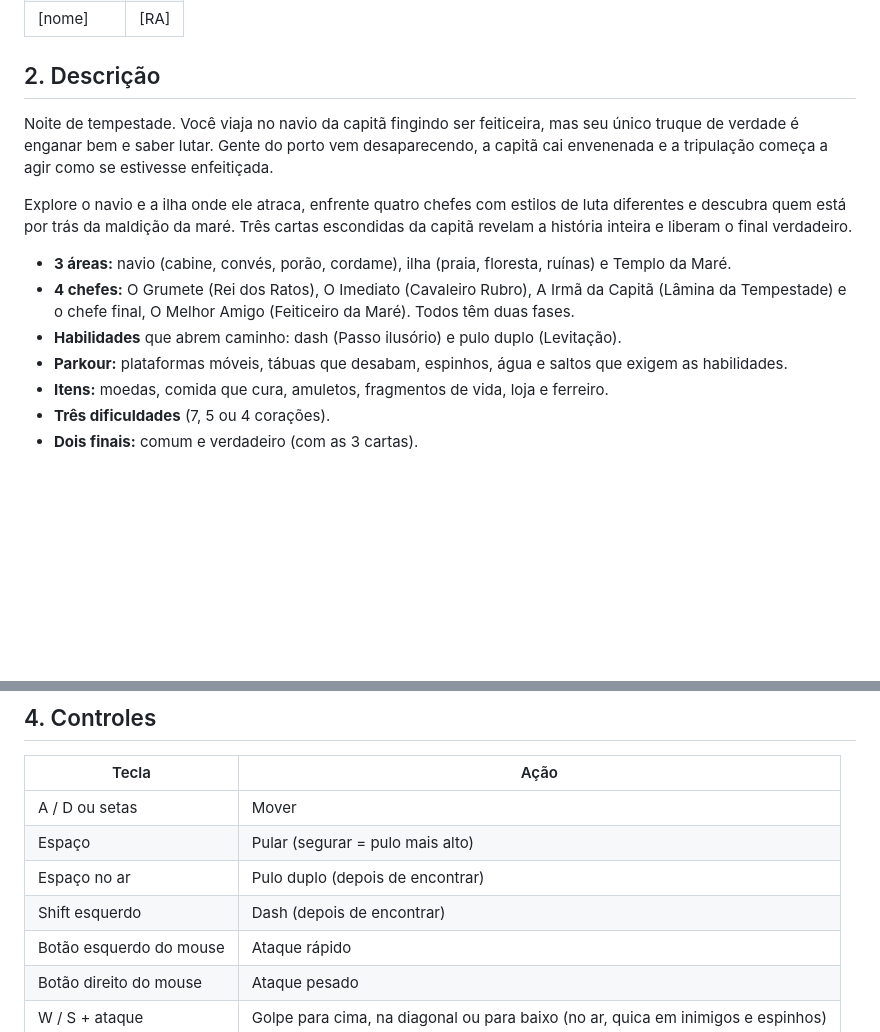
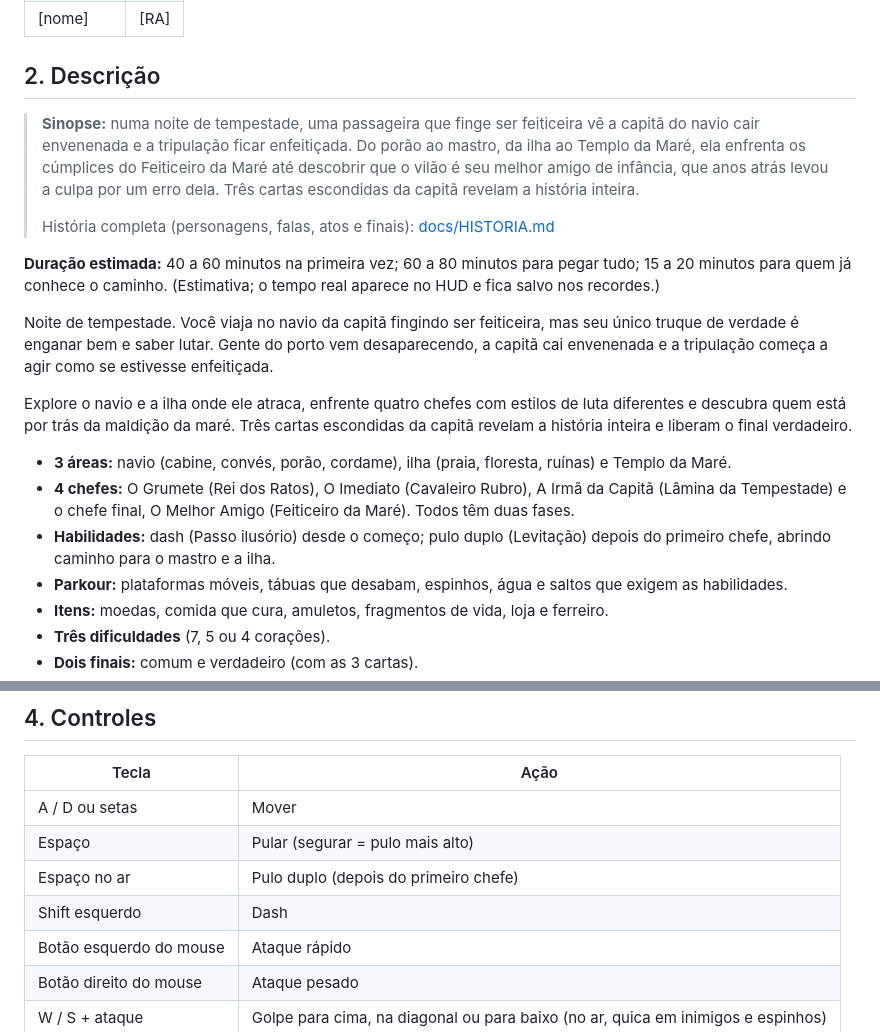
Before and after one commit to GabrielLima2006/JogoA3, a Markdown page: README.md, 2 parts joined by grey strips. GitHub-like rendering; blank space fills up the shorter version.

```diff
--- a/README.md
+++ b/README.md
@@ -28,6 +28,17 @@ clique em **Mais informações** e depois em **Executar assim mesmo** (o execut
 
 ## 2. Descrição
 
+> **Sinopse:** numa noite de tempestade, uma passageira que finge ser feiticeira vê a capitã do navio cair
+> envenenada e a tripulação ficar enfeitiçada. Do porão ao mastro, da ilha ao Templo da Maré, ela enfrenta
+> os cúmplices do Feiticeiro da Maré até descobrir que o vilão é seu melhor amigo de infância, que anos atrás
+> levou a culpa por um erro dela. Três cartas escondidas da capitã revelam a história inteira.
+>
+> História completa (personagens, falas, atos e finais): [docs/HISTORIA.md](docs/HISTORIA.md)
+
+**Duração estimada:** 40 a 60 minutos na primeira vez; 60 a 80 minutos para pegar tudo; 15 a 20 minutos
+para quem já conhece o caminho. (Estimativa; o tempo real aparece no HUD e fica salvo nos recordes.)
+
+
 Noite de tempestade. Você viaja no navio da capitã fingindo ser feiticeira, mas seu único truque de
 verdade é enganar bem e saber lutar. Gente do porto vem desaparecendo, a capitã
 cai envenenada e a tripulação começa a agir como se estivesse enfeitiçada.
@@ -39,7 +50,8 @@ inteira e liberam o final verdadeiro.
 - **3 áreas:** navio (cabine, convés, porão, cordame), ilha (praia, floresta, ruínas) e Templo da Maré.
 - **4 chefes:** O Grumete (Rei dos Ratos), O Imediato (Cavaleiro Rubro), A Irmã da Capitã (Lâmina
   da Tempestade) e o chefe final, O Melhor Amigo (Feiticeiro da Maré). Todos têm duas fases.
-- **Habilidades** que abrem caminho: dash (Passo ilusório) e pulo duplo (Levitação).
+- **Habilidades:** dash (Passo ilusório) desde o começo; pulo duplo (Levitação) depois do primeiro chefe,
+  abrindo caminho para o mastro e a ilha.
 - **Parkour:** plataformas móveis, tábuas que desabam, espinhos, água e saltos que exigem as habilidades.
 - **Itens:** moedas, comida que cura, amuletos, fragmentos de vida, loja e ferreiro.
 - **Três dificuldades** (7, 5 ou 4 corações).
@@ -66,8 +78,8 @@ No Windows também dá para usar o executável da pasta `dist/MareDeMentiras/` (
 |---|---|
 | A / D ou setas | Mover |
 | Espaço | Pular (segurar = pulo mais alto) |
-| Espaço no ar | Pulo duplo (depois de encontrar) |
-| Shift esquerdo | Dash (depois de encontrar) |
+| Espaço no ar | Pulo duplo (depois do primeiro chefe) |
+| Shift esquerdo | Dash |
 | Botão esquerdo do mouse | Ataque rápido |
 | Botão direito do mouse | Ataque pesado |
 | W / S + ataque | Golpe para cima, na diagonal ou para baixo (no ar, quica em inimigos e espinhos) |
```
Also changed, not shown: other parts of README.md (+4 -3 lines), docs/DESENVOLVIMENTO.md (added, +70 -0 lines), docs/HISTORIA.md (added, +114 -0 lines), docs/screenshots/chefe_cavaleiro.png, docs/screenshots/conves.png, docs/screenshots/porao.png, docs/screenshots/ruinas.png, docs/screenshots/templo.png, 5 other files.
